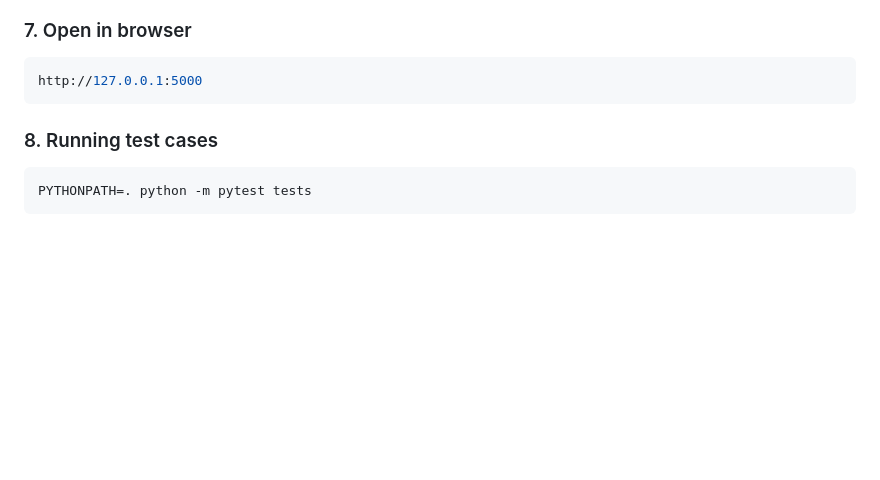
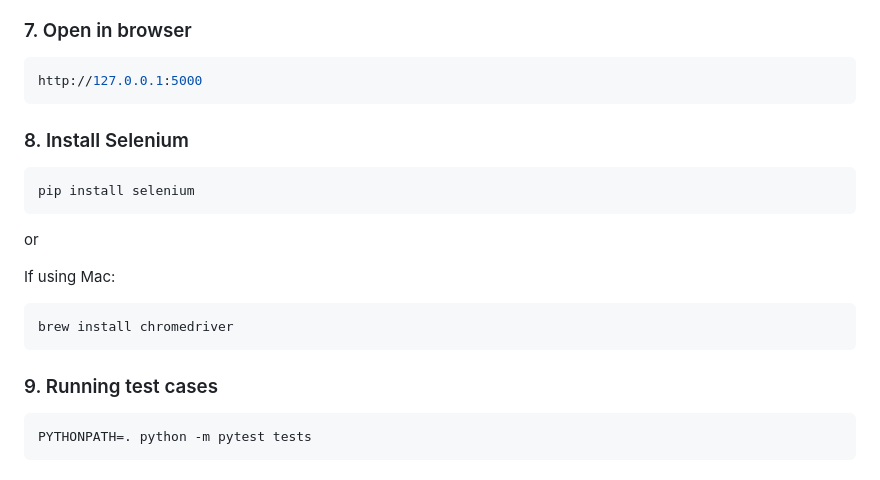
Before and after one commit to Gg1803/CITS3403-Group-project, a Markdown page: README.md, the part around the change. GitHub-like rendering; blank space fills up the shorter version.

````diff
--- a/README.md
+++ b/README.md
@@ -149,8 +149,20 @@ python app.py
 ```bash
 http://127.0.0.1:5000
 ```
+### 8. Install Selenium
 
-### 8. Running test cases
+```bash
+pip install selenium
+```
+or
+
+If using Mac:
+
+```bash
+brew install chromedriver
+```
+
+### 9. Running test cases
 
 ```bash
 PYTHONPATH=. python -m pytest tests
````
